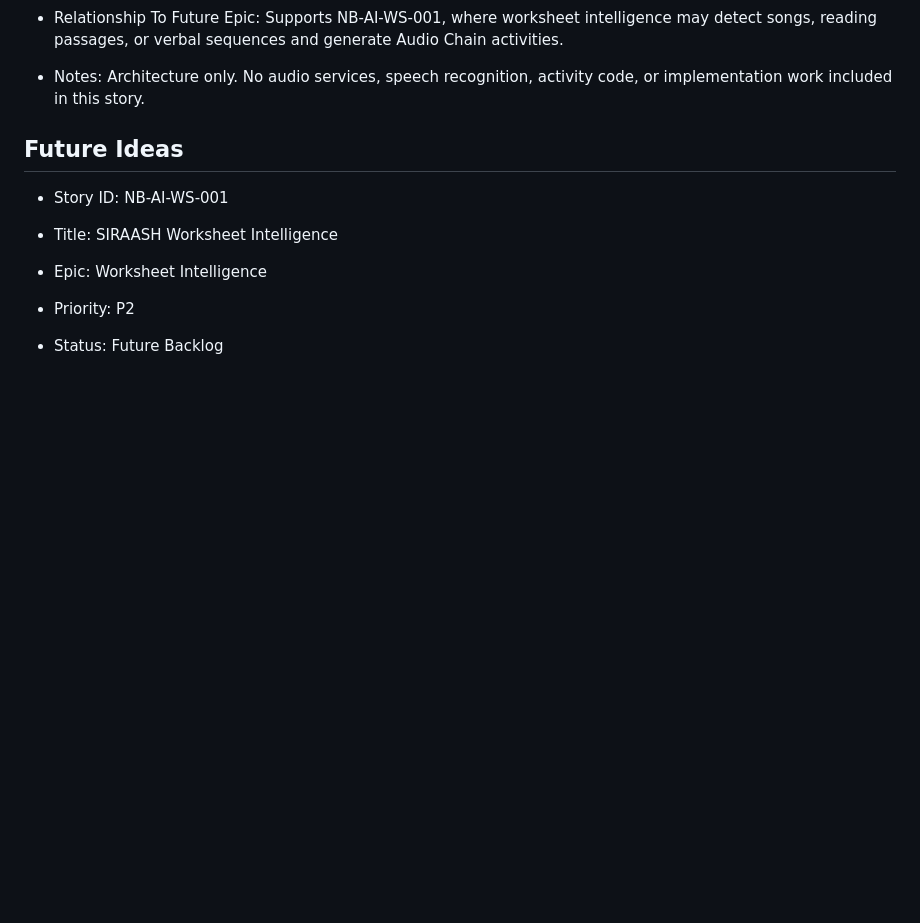
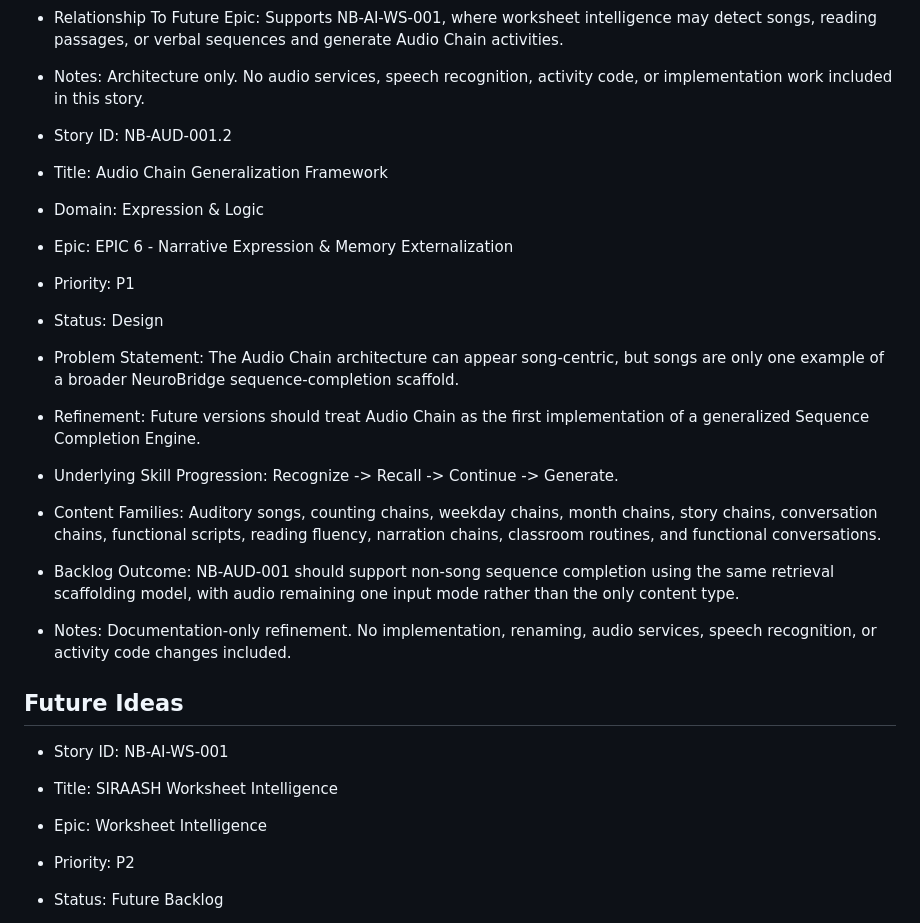
Before and after one commit to balaforyou/neuroBridge, a Markdown page: docs/neurobridge-knowledge/BACKLOG.md, the part around the change. GitHub-like rendering; blank space fills up the shorter version.

Commit message:
NB-AUD-001.2 Add sequence completion generalization

```diff
--- a/docs/neurobridge-knowledge/BACKLOG.md
+++ b/docs/neurobridge-knowledge/BACKLOG.md
@@ -167,6 +167,19 @@ Use this file for lightweight capture of architecture, UI, analytics, assessment
 - Supporting Signal: #selfContinuation.
 - Relationship To Future Epic: Supports NB-AI-WS-001, where worksheet intelligence may detect songs, reading passages, or verbal sequences and generate Audio Chain activities.
 - Notes: Architecture only. No audio services, speech recognition, activity code, or implementation work included in this story.
+
+- Story ID: NB-AUD-001.2
+- Title: Audio Chain Generalization Framework
+- Domain: Expression & Logic
+- Epic: EPIC 6 - Narrative Expression & Memory Externalization
+- Priority: P1
+- Status: Design
+- Problem Statement: The Audio Chain architecture can appear song-centric, but songs are only one example of a broader NeuroBridge sequence-completion scaffold.
+- Refinement: Future versions should treat Audio Chain as the first implementation of a generalized Sequence Completion Engine.
+- Underlying Skill Progression: Recognize -> Recall -> Continue -> Generate.
+- Content Families: Auditory songs, counting chains, weekday chains, month chains, story chains, conversation chains, functional scripts, reading fluency, narration chains, classroom routines, and functional conversations.
+- Backlog Outcome: NB-AUD-001 should support non-song sequence completion using the same retrieval scaffolding model, with audio remaining one input mode rather than the only content type.
+- Notes: Documentation-only refinement. No implementation, renaming, audio services, speech recognition, or activity code changes included.
 
 ## Future Ideas
 
```
Also changed, not shown: docs/design-system/WORKSHEET_ARCHITECTURE.md (+16 -2 lines).
